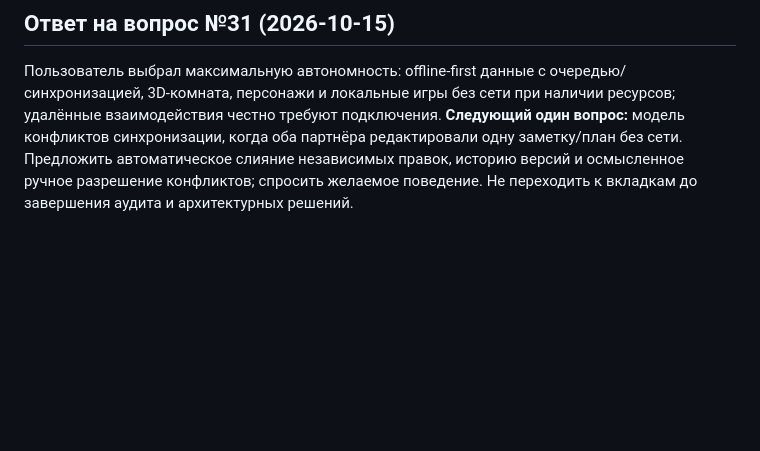
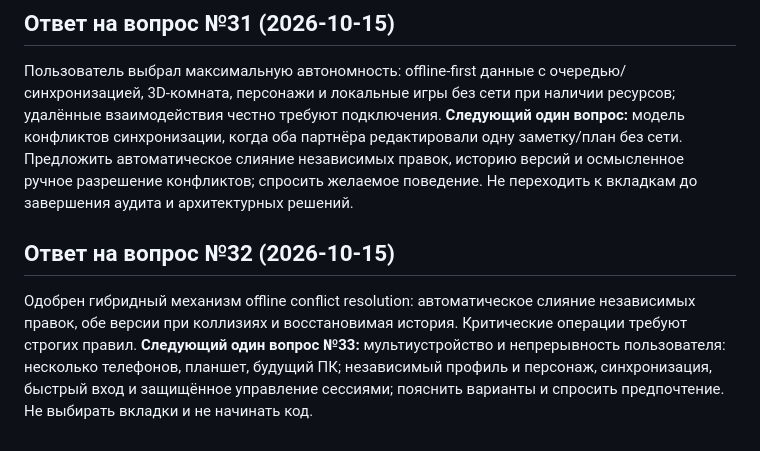
Before and after one commit to csnicallyou/between-us-mobile, a Markdown page: next-product/INTERVIEW.md, the part around the change. GitHub-like rendering; blank space fills up the shorter version.

Commit message:
docs(next): approve hybrid offline conflict resolution

```diff
--- a/next-product/INTERVIEW.md
+++ b/next-product/INTERVIEW.md
@@ -115,3 +115,8 @@
 ## Ответ на вопрос №31 (2026-10-15)
 Пользователь выбрал максимальную автономность: offline-first данные с очередью/синхронизацией, 3D-комната, персонажи и локальные игры без сети при наличии ресурсов; удалённые взаимодействия честно требуют подключения.
 **Следующий один вопрос:** модель конфликтов синхронизации, когда оба партнёра редактировали одну заметку/план без сети. Предложить автоматическое слияние независимых правок, историю версий и осмысленное ручное разрешение конфликтов; спросить желаемое поведение. Не переходить к вкладкам до завершения аудита и архитектурных решений.
+
+
+## Ответ на вопрос №32 (2026-10-15)
+Одобрен гибридный механизм offline conflict resolution: автоматическое слияние независимых правок, обе версии при коллизиях и восстановимая история. Критические операции требуют строгих правил.
+**Следующий один вопрос №33:** мультиустройство и непрерывность пользователя: несколько телефонов, планшет, будущий ПК; независимый профиль и персонаж, синхронизация, быстрый вход и защищённое управление сессиями; пояснить варианты и спросить предпочтение. Не выбирать вкладки и не начинать код.
```
